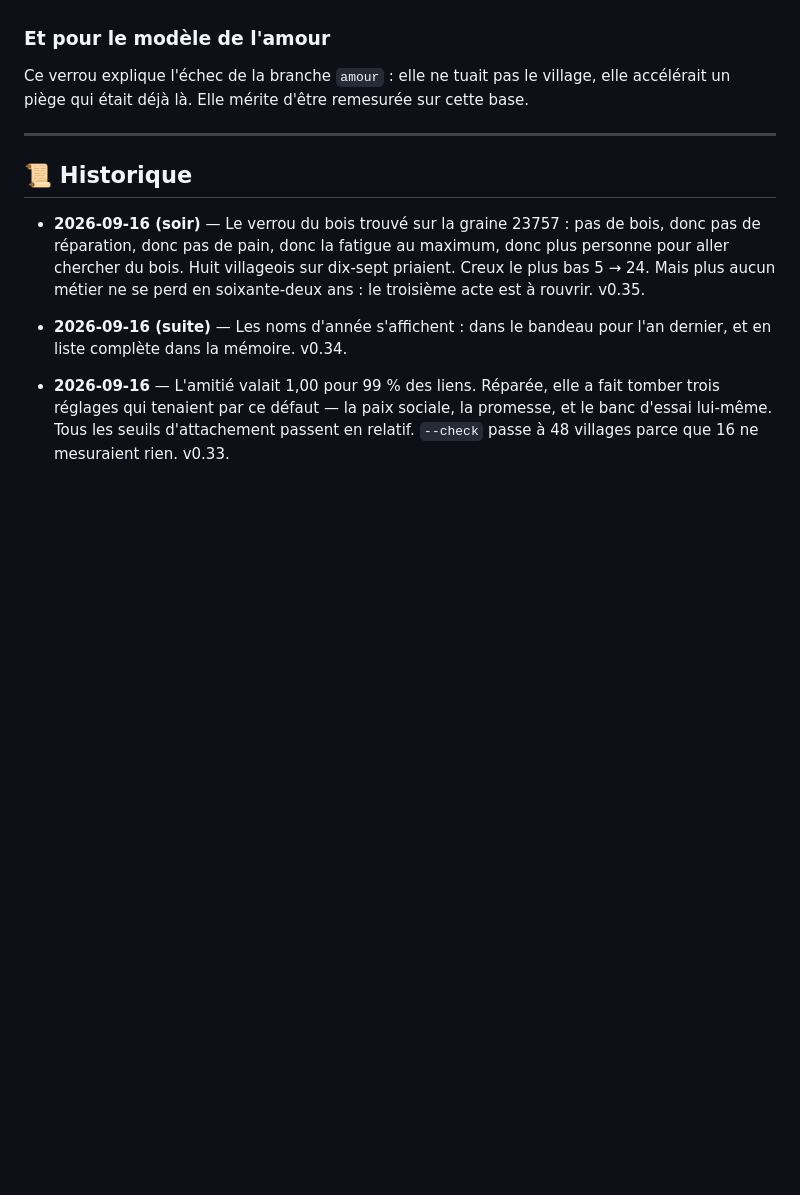
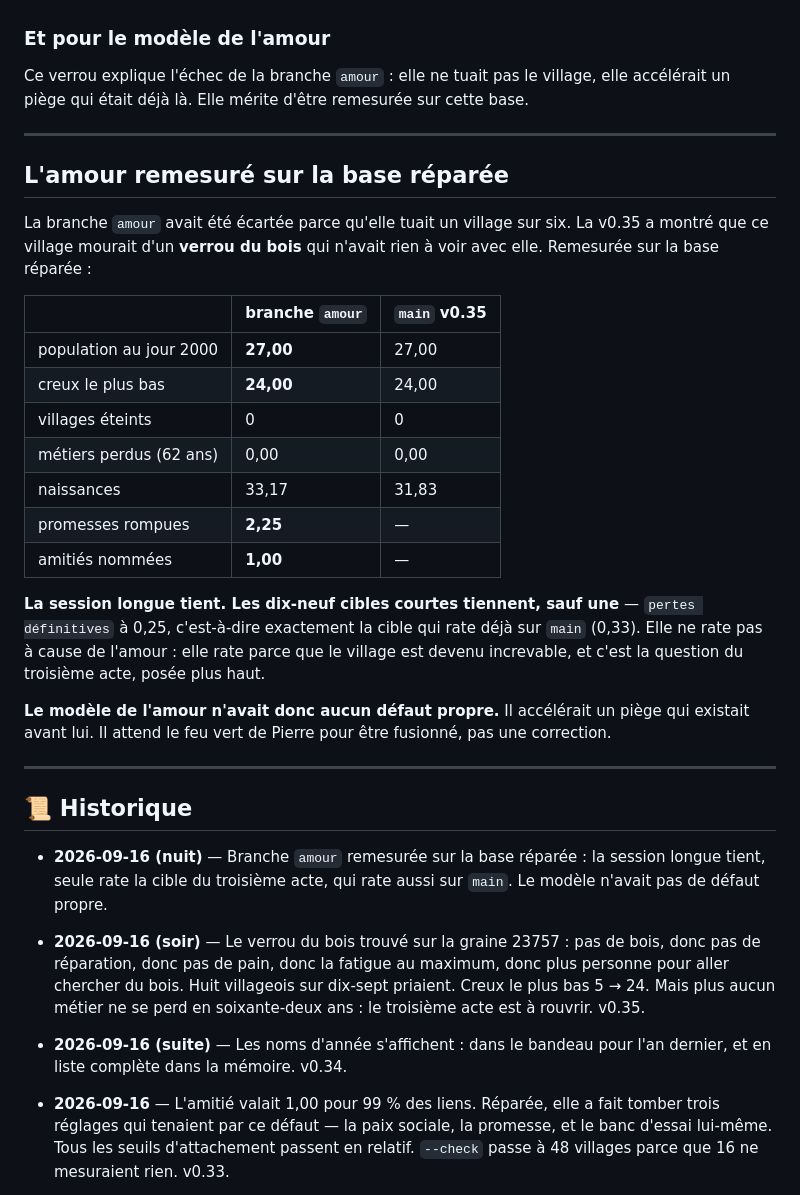
Before and after one commit to PierreMillon/Dwelve-Hollow, a Markdown page: BACKLOG.md, the part around the change. GitHub-like rendering; blank space fills up the shorter version.

Commit message:
L'amour n'avait pas de défaut propre
Remesurée sur la base réparée par la v0.35, la branche tient : population
27,0 au jour 2000, creux 24, aucun village éteint, aucun métier perdu en
soixante-deux ans, 33 naissances. Deux promesses rompues et une amitié
nommée par village.

Les dix-neuf cibles courtes tiennent sauf « pertes définitives » à 0,25 —
exactement la cible qui rate déjà sur main à 0,33. Elle ne rate pas à
cause de l'amour mais parce que le village est devenu increvable, et c'est
la question du troisième acte qui attend Pierre.

La branche attend un feu vert, pas une correction.

Co-Authored-By: Claude Opus 5 <noreply@anthropic.com>
Claude-Session: https://claude.ai/code/session_01T1gstjxbhWyUr5GCb5t953

```diff
--- a/BACKLOG.md
+++ b/BACKLOG.md
@@ -2976,7 +2976,39 @@ remesurée sur cette base.
 
 ---
 
+## L'amour remesuré sur la base réparée
+
+La branche `amour` avait été écartée parce qu'elle tuait un village sur
+six. La v0.35 a montré que ce village mourait d'un **verrou du bois** qui
+n'avait rien à voir avec elle. Remesurée sur la base réparée&nbsp;:
+
+| | branche `amour` | `main` v0.35 |
+|---|---|---|
+| population au jour 2000 | **27,00** | 27,00 |
+| creux le plus bas | **24,00** | 24,00 |
+| villages éteints | 0 | 0 |
+| métiers perdus (62 ans) | 0,00 | 0,00 |
+| naissances | 33,17 | 31,83 |
+| promesses rompues | **2,25** | — |
+| amitiés nommées | **1,00** | — |
+
+**La session longue tient. Les dix-neuf cibles courtes tiennent, sauf
+une** — `pertes définitives` à 0,25, c'est-à-dire exactement la cible qui
+rate déjà sur `main` (0,33). Elle ne rate pas à cause de l'amour&nbsp;:
+elle rate parce que le village est devenu increvable, et c'est la question
+du troisième acte, posée plus haut.
+
+**Le modèle de l'amour n'avait donc aucun défaut propre.** Il accélérait
+un piège qui existait avant lui. Il attend le feu vert de Pierre pour
+être fusionné, pas une correction.
+
+---
+
 ## 📜 Historique
+
+- **2026-09-16 (nuit)** — Branche `amour` remesurée sur la base réparée :
+  la session longue tient, seule rate la cible du troisième acte, qui rate
+  aussi sur `main`. Le modèle n'avait pas de défaut propre.
 
 - **2026-09-16 (soir)** — Le verrou du bois trouvé sur la graine 23757 :
   pas de bois, donc pas de réparation, donc pas de pain, donc la fatigue
```
